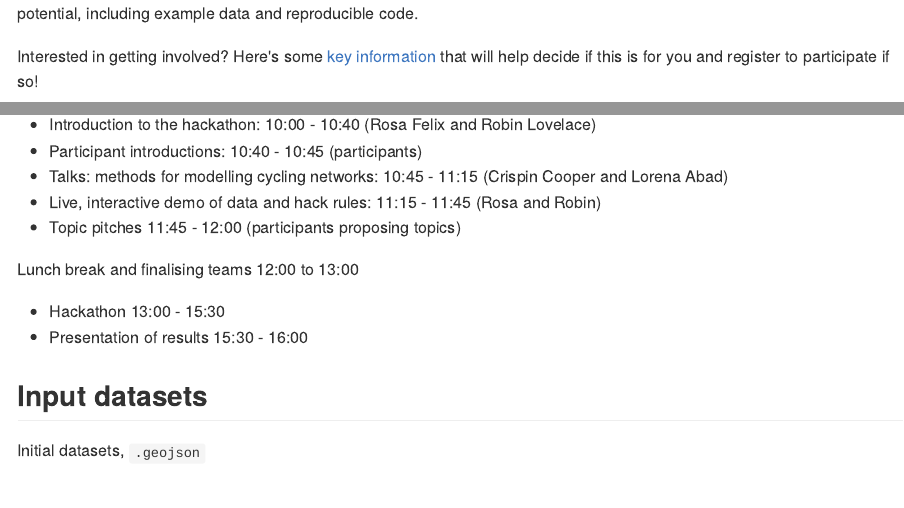
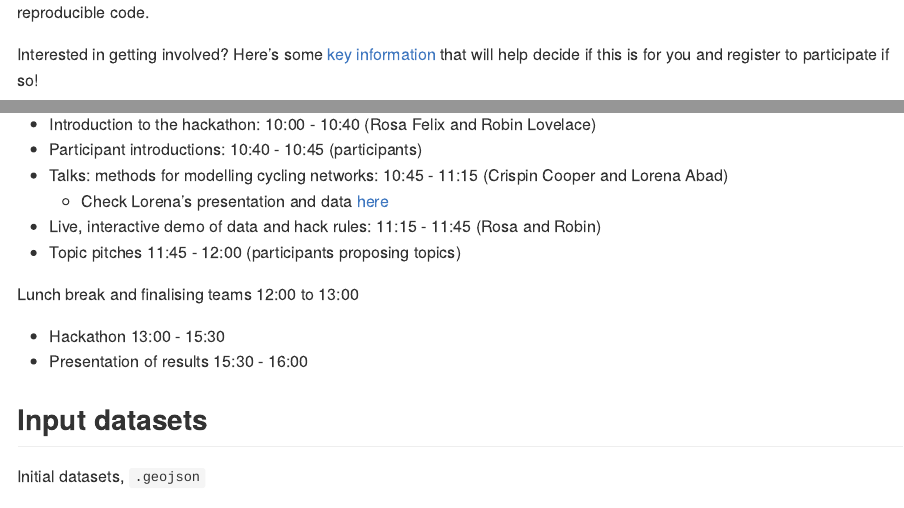
Before and after one commit to U-Shift/cyclingpotential-hack, an R Markdown document (README.Rmd): the page in a window 1100 px wide, from 160 px down before the commit and from 210 px down after it, and a second part further down, joined at a grey line. The pictures show the output file README.md that the author committed with the source, drawn offline in the style of GitHub.

Commit message:
Add link to BNA repo

```diff
--- a/README.Rmd
+++ b/README.Rmd
@@ -70,7 +70,9 @@ If you plan to use R to develop solutions, please ensure you can reproduce the r
 <!-- Robin on the methods and software underlying the PCT. -->
 - Participant introductions: 10:40 - 10:45 (participants)
 - Talks: methods for modelling cycling networks: 10:45 - 11:15 (Crispin Cooper and Lorena Abad)
-<!-- Crispin to talk about approaches for modelling active transport -->
+    - Check Lorena's presentation and data [here](https://github.com/loreabad6/bna-presentation)
+
+    <!-- Crispin to talk about approaches for modelling active transport -->
 <!-- Lorena to talk about cycle network analysis in R -->
 - Live, interactive demo of data and hack rules: 11:15 - 11:45 (Rosa and Robin)
 - Topic pitches 11:45 - 12:00 (participants proposing topics)
```
Also changed, not shown: README.md.
